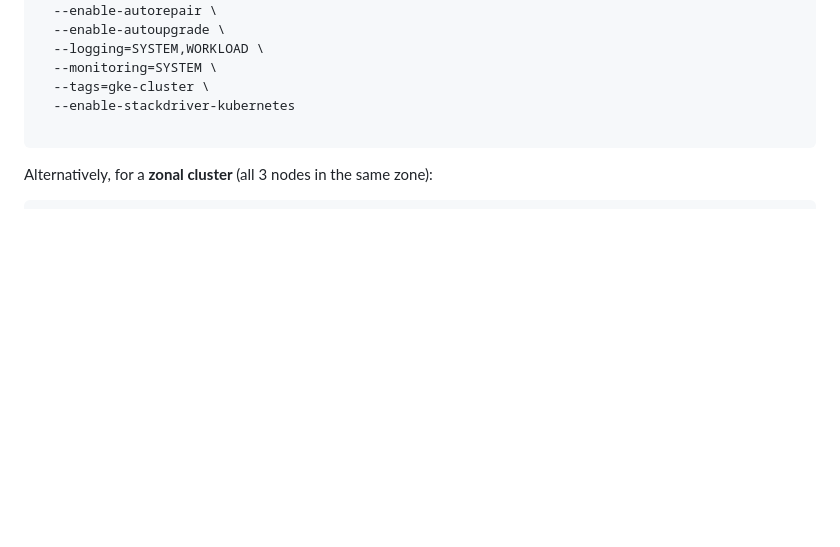
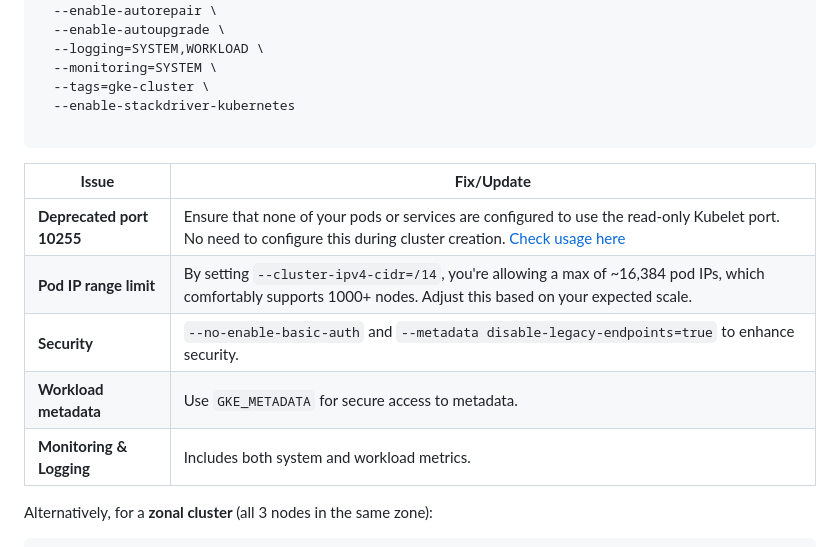
Before and after one commit to venkat-mr369/GoogleCloudPlatform, a Markdown page: CloudEng2Architect/create-delete-gke.md, the part around the change. GitHub-like rendering; blank space fills up the shorter version.

````diff
--- a/CloudEng2Architect/create-delete-gke.md
+++ b/CloudEng2Architect/create-delete-gke.md
@@ -63,6 +63,15 @@ gcloud container clusters create my-gke-cluster-latest \
   --enable-stackdriver-kubernetes
 
 ```
+
+| **Issue**                 | **Fix/Update**                                                                                                                                                                                                                                          |
+| ------------------------- | ------------------------------------------------------------------------------------------------------------------------------------------------------------------------------------------------------------------------------------------------------- |
+| **Deprecated port 10255** | Ensure that none of your pods or services are configured to use the read-only Kubelet port. No need to configure this during cluster creation. [Check usage here](https://cloud.google.com/kubernetes-engine/docs/how-to/disable-kubelet-readonly-port) |
+| **Pod IP range limit**    | By setting `--cluster-ipv4-cidr=/14`, you're allowing a max of \~16,384 pod IPs, which comfortably supports 1000+ nodes. Adjust this based on your expected scale.                                                                                      |
+| **Security**              | `--no-enable-basic-auth` and `--metadata disable-legacy-endpoints=true` to enhance security.                                                                                                                                                            |
+| **Workload metadata**     | Use `GKE_METADATA` for secure access to metadata.                                                                                                                                                                                                       |
+| **Monitoring & Logging**  | Includes both system and workload metrics.                                                                                                                                                                                                              |
+
 
 Alternatively, for a **zonal cluster** (all 3 nodes in the same zone):
 
````
